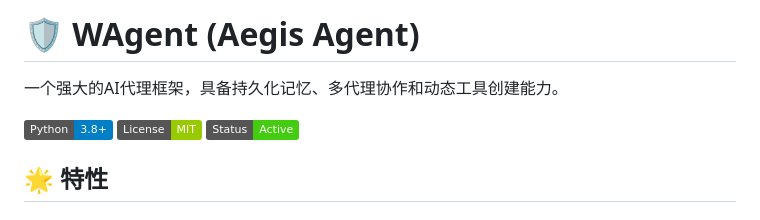
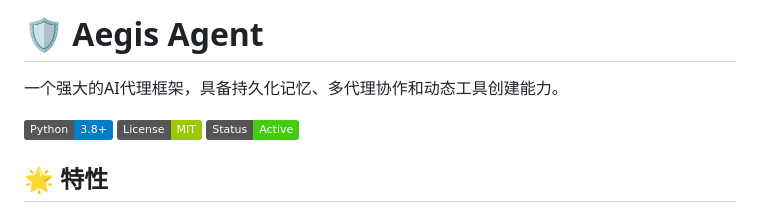
Before and after one commit to rekisama/Aegis-Agent, a Markdown page: README.md, the part around the change printed below. GitHub-like rendering; badges without logos.

```diff
--- a/README.md
+++ b/README.md
@@ -1,4 +1,4 @@
-# 🛡️ WAgent (Aegis Agent)
+# 🛡️ Aegis Agent
 
 一个强大的AI代理框架，具备持久化记忆、多代理协作和动态工具创建能力。
 
```
Also changed, not shown: other parts of README.md (+1 -1 lines).
